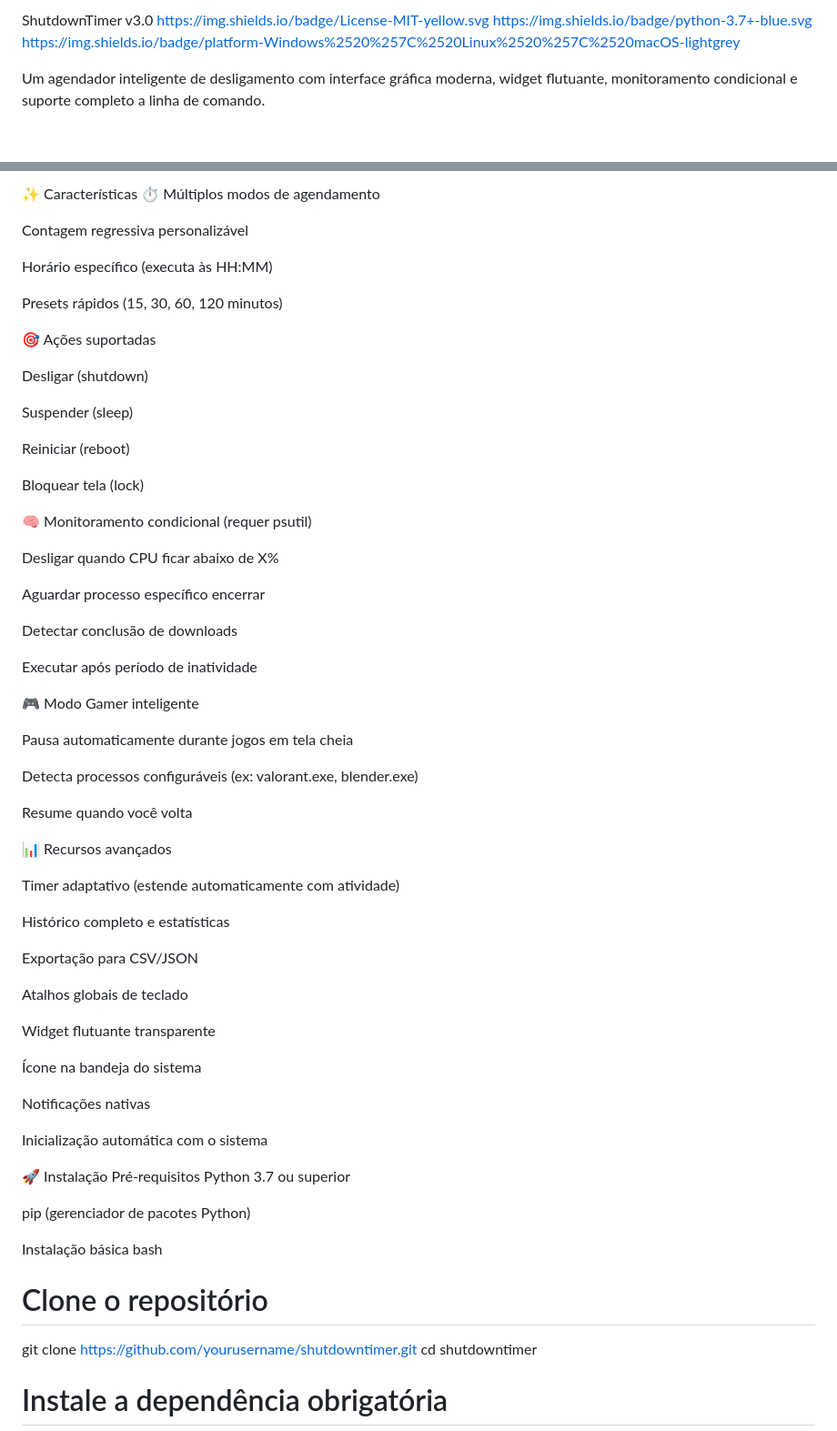
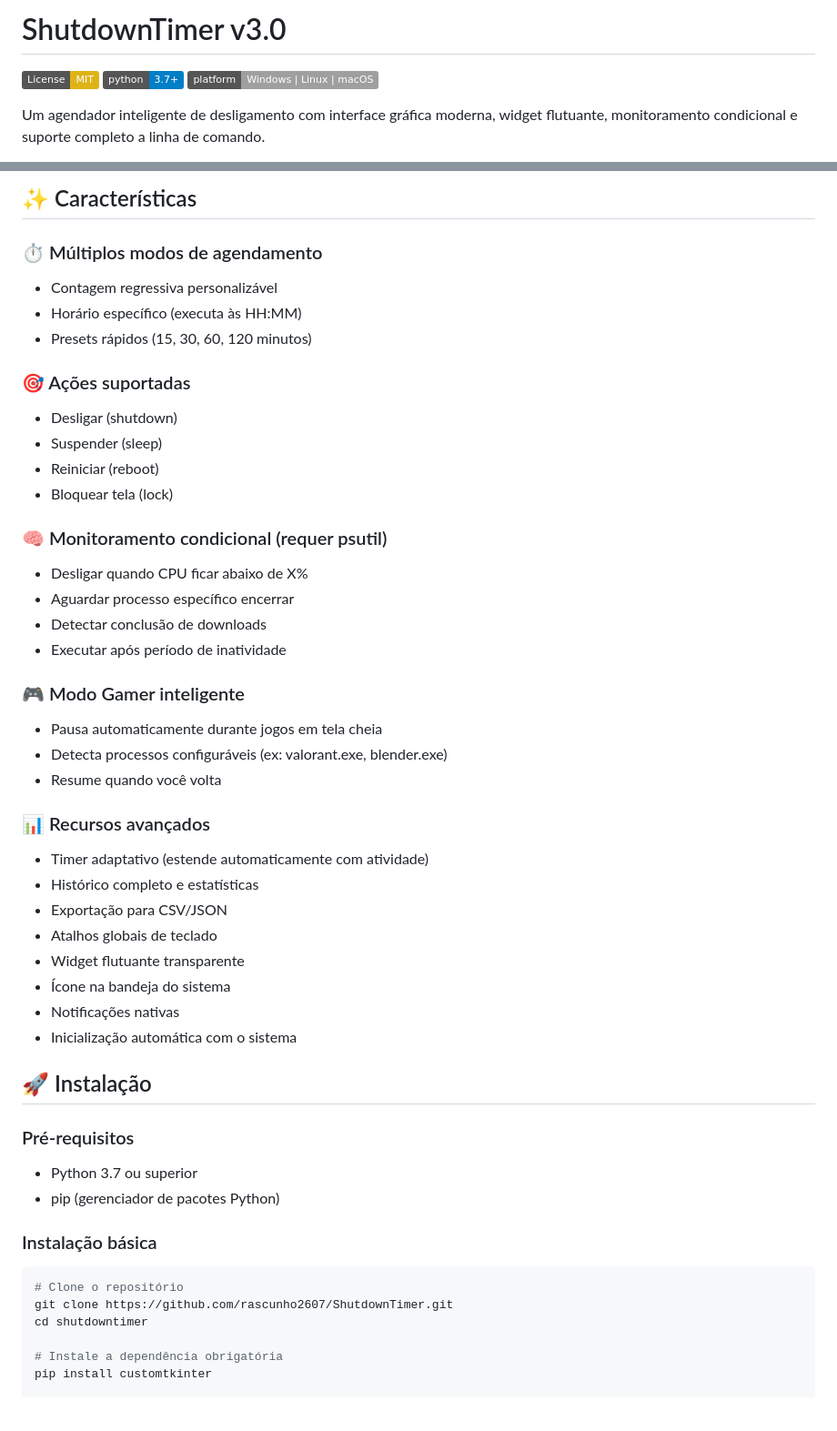
Before and after one commit to rascunho2607/ShutdownTimer, a Markdown page: README.md, 2 parts joined by grey strips. Shown at 91% size. Rendered like a GitHub page; badges without logos; blank space fills up the shorter version.

Commit message:
Revise README for ShutdownTimer v3.0
Updated README to include new features, installation instructions, and usage examples.

````diff
--- a/README.md
+++ b/README.md
@@ -1,7 +1,8 @@
-ShutdownTimer v3.0
-https://img.shields.io/badge/License-MIT-yellow.svg
-https://img.shields.io/badge/python-3.7+-blue.svg
-https://img.shields.io/badge/platform-Windows%2520%257C%2520Linux%2520%257C%2520macOS-lightgrey
+# ShutdownTimer v3.0
+
+![License](https://img.shields.io/badge/License-MIT-yellow.svg)
+![Python Version](https://img.shields.io/badge/python-3.7+-blue.svg)
+![Platform](https://img.shields.io/badge/platform-Windows%20%7C%20Linux%20%7C%20macOS-lightgrey)
 
 Um agendador inteligente de desligamento com interface gráfica moderna, widget flutuante, monitoramento condicional e suporte completo a linha de comando.
 
@@ -9,69 +14,48 @@ https://via.placeholder.com/800x500?text=ShutdownTimer+v3.0+Screenshot
 
-✨ Características
-⏱ Múltiplos modos de agendamento
+## ✨ Características
 
-Contagem regressiva personalizável
+### ⏱ Múltiplos modos de agendamento
+- Contagem regressiva personalizável
+- Horário específico (executa às HH:MM)
+- Presets rápidos (15, 30, 60, 120 minutos)
 
-Horário específico (executa às HH:MM)
+### 🎯 Ações suportadas
+- Desligar (shutdown)
+- Suspender (sleep)
+- Reiniciar (reboot)
+- Bloquear tela (lock)
 
-Presets rápidos (15, 30, 60, 120 minutos)
+### 🧠 Monitoramento condicional (requer psutil)
+- Desligar quando CPU ficar abaixo de X%
+- Aguardar processo específico encerrar
+- Detectar conclusão de downloads
+- Executar após período de inatividade
 
-🎯 Ações suportadas
+### 🎮 Modo Gamer inteligente
+- Pausa automaticamente durante jogos em tela cheia
+- Detecta processos configuráveis (ex: valorant.exe, blender.exe)
+- Resume quando você volta
 
-Desligar (shutdown)
+### 📊 Recursos avançados
+- Timer adaptativo (estende automaticamente com atividade)
+- Histórico completo e estatísticas
+- Exportação para CSV/JSON
+- Atalhos globais de teclado
+- Widget flutuante transparente
+- Ícone na bandeja do sistema
+- Notificações nativas
+- Inicialização automática com o sistema
 
-Suspender (sleep)
+## 🚀 Instalação
 
-Reiniciar (reboot)
+### Pré-requisitos
+- Python 3.7 ou superior
+- pip (gerenciador de pacotes Python)
 
-Bloquear tela (lock)
-
-🧠 Monitoramento condicional (requer psutil)
-
-Desligar quando CPU ficar abaixo de X%
-
-Aguardar processo específico encerrar
-
-Detectar conclusão de downloads
-
-Executar após período de inatividade
-
-🎮 Modo Gamer inteligente
-
-Pausa automaticamente durante jogos em tela cheia
-
-Detecta processos configuráveis (ex: valorant.exe, blender.exe)
-
-Resume quando você volta
-
-📊 Recursos avançados
-
-Timer adaptativo (estende automaticamente com atividade)
-
-Histórico completo e estatísticas
-
-Exportação para CSV/JSON
-
-Atalhos globais de teclado
-
-Widget flutuante transparente
-
-Ícone na bandeja do sistema
-
-Notificações nativas
-
-Inicialização automática com o sistema
-
-🚀 Instalação
-Pré-requisitos
-Python 3.7 ou superior
-
-pip (gerenciador de pacotes Python)
-
-Instalação básica
-bash
+### Instalação básica
+```bash
 # Clone o repositório
-git clone https://github.com/yourusername/shutdowntimer.git
+git clone https://github.com/rascunho2607/ShutdownTimer.git
 cd shutdowntimer
 
 # Instale a dependência obrigatória
````
Also changed, not shown: other parts of README.md (+5 -1 lines).
